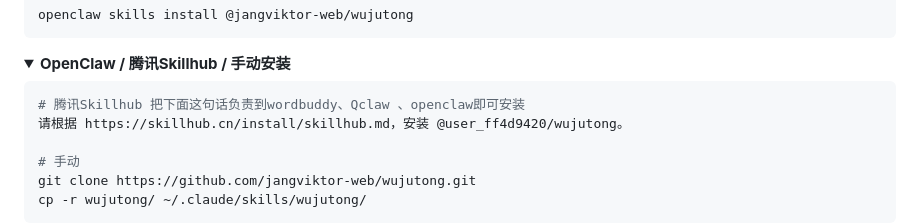
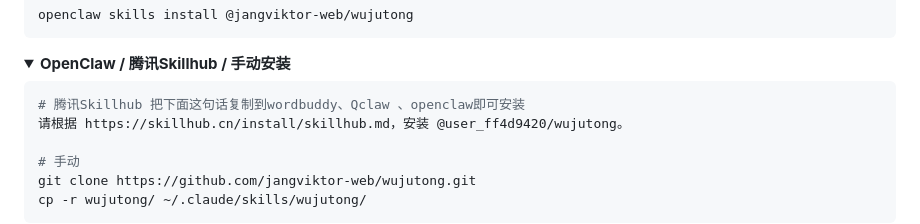
Before and after one commit to jangviktor-web/wujutong, a Markdown page: README.md, the part around the change. GitHub-like rendering; folded sections open.

Commit message:
Update installation instructions in README.md
Corrected a phrase in the installation instructions for clarity.

````diff
--- a/README.md
+++ b/README.md
@@ -49,7 +49,7 @@ openclaw skills install @jangviktor-web/wujutong
 <summary><b>OpenClaw / 腾讯Skillhub / 手动安装</b></summary>
 
 ```bash
-# 腾讯Skillhub 把下面这句话负责到wordbuddy、Qclaw 、openclaw即可安装
+# 腾讯Skillhub 把下面这句话复制到wordbuddy、Qclaw 、openclaw即可安装
 请根据 https://skillhub.cn/install/skillhub.md，安装 @user_ff4d9420/wujutong。
 
 # 手动
````
